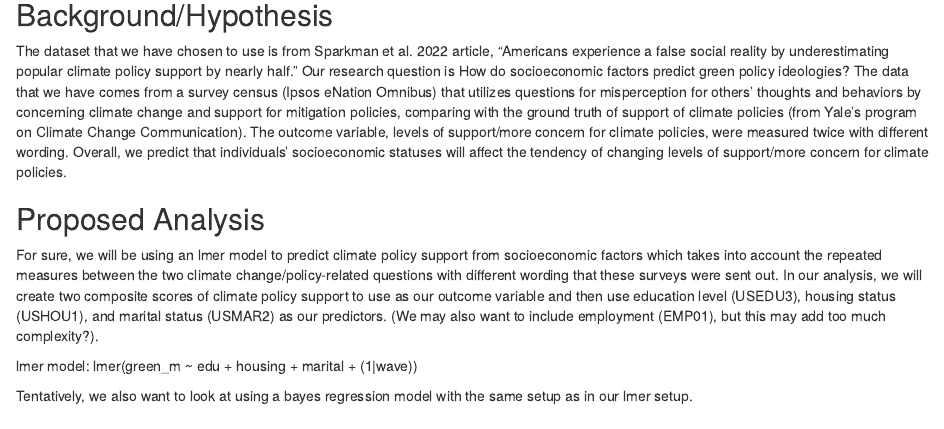
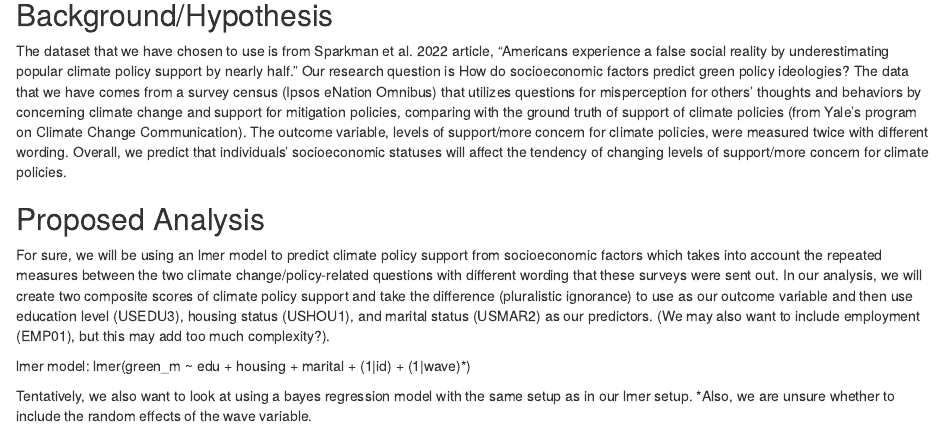
Before and after one commit to zdspangler/psych710_final_project, an R Markdown document (psych710_final.Rmd): the page in a window 1100 px wide, from 120 px down. Rendered offline with R 4.5, knitr and Pandoc, with nearby package versions.

Commit message:
M1 Final Draft

```diff
--- a/psych710_final.Rmd
+++ b/psych710_final.Rmd
@@ -13,8 +13,8 @@ knitr::opts_chunk$set(echo = TRUE)
 The dataset that we have chosen to use is from Sparkman et al. 2022 article, "Americans experience a false social reality by underestimating popular climate policy support by nearly half." Our research question is How do socioeconomic factors predict green policy ideologies? The data that we have comes from a survey census (Ipsos eNation Omnibus) that utilizes questions for misperception for others' thoughts and behaviors by concerning climate change and support for mitigation policies, comparing with the ground truth of support of climate policies (from Yale's program on Climate Change Communication). The outcome variable, levels of support/more concern for climate policies, were measured twice with different wording. Overall, we predict that individuals' socioeconomic statuses will affect the tendency of changing levels of support/more concern for climate policies.
 
 ## Proposed Analysis
-For sure, we will be using an lmer model to predict climate policy support from socioeconomic factors which takes into account the repeated measures between the two climate change/policy-related questions with different wording that these surveys were sent out. In our analysis, we will create two composite scores of climate policy support to use as our outcome variable and then use education level (USEDU3), housing status (USHOU1), and marital status (USMAR2) as our predictors. (We may also want to include employment (EMP01), but this may add too much complexity?).
+For sure, we will be using an lmer model to predict climate policy support from socioeconomic factors which takes into account the repeated measures between the two climate change/policy-related questions with different wording that these surveys were sent out. In our analysis, we will create two composite scores of climate policy support and take the difference (pluralistic ignorance) to use as our outcome variable and then use education level (USEDU3), housing status (USHOU1), and marital status (USMAR2) as our predictors. (We may also want to include employment (EMP01), but this may add too much complexity?).
 
-lmer model: lmer(green_m ~ edu + housing + marital + (1|wave))
+lmer model: lmer(green_m ~ edu + housing + marital + (1|id) + (1|wave)*)
 
-Tentatively, we also want to look at using a bayes regression model with the same setup as in our lmer setup.
+Tentatively, we also want to look at using a bayes regression model with the same setup as in our lmer setup. *Also, we are unsure whether to include the random effects of the wave variable.
```
